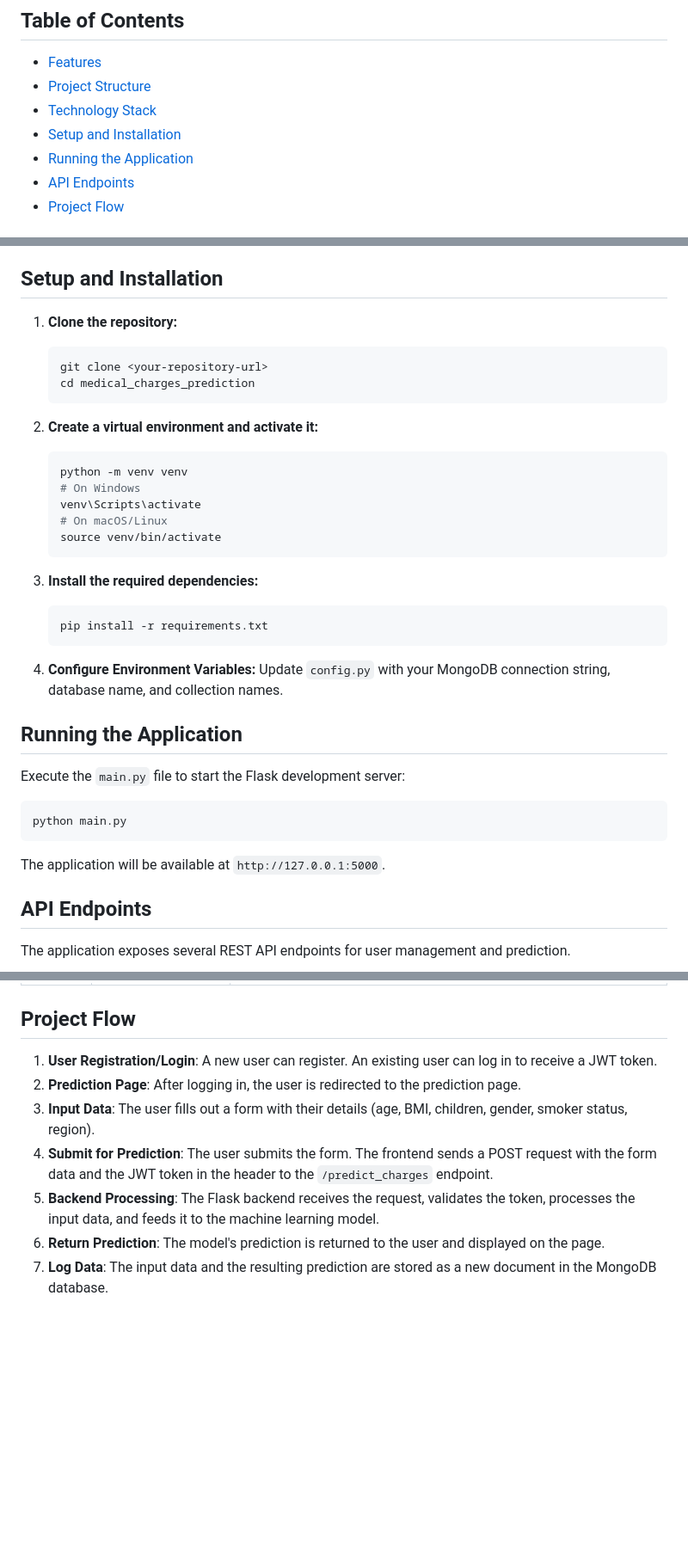
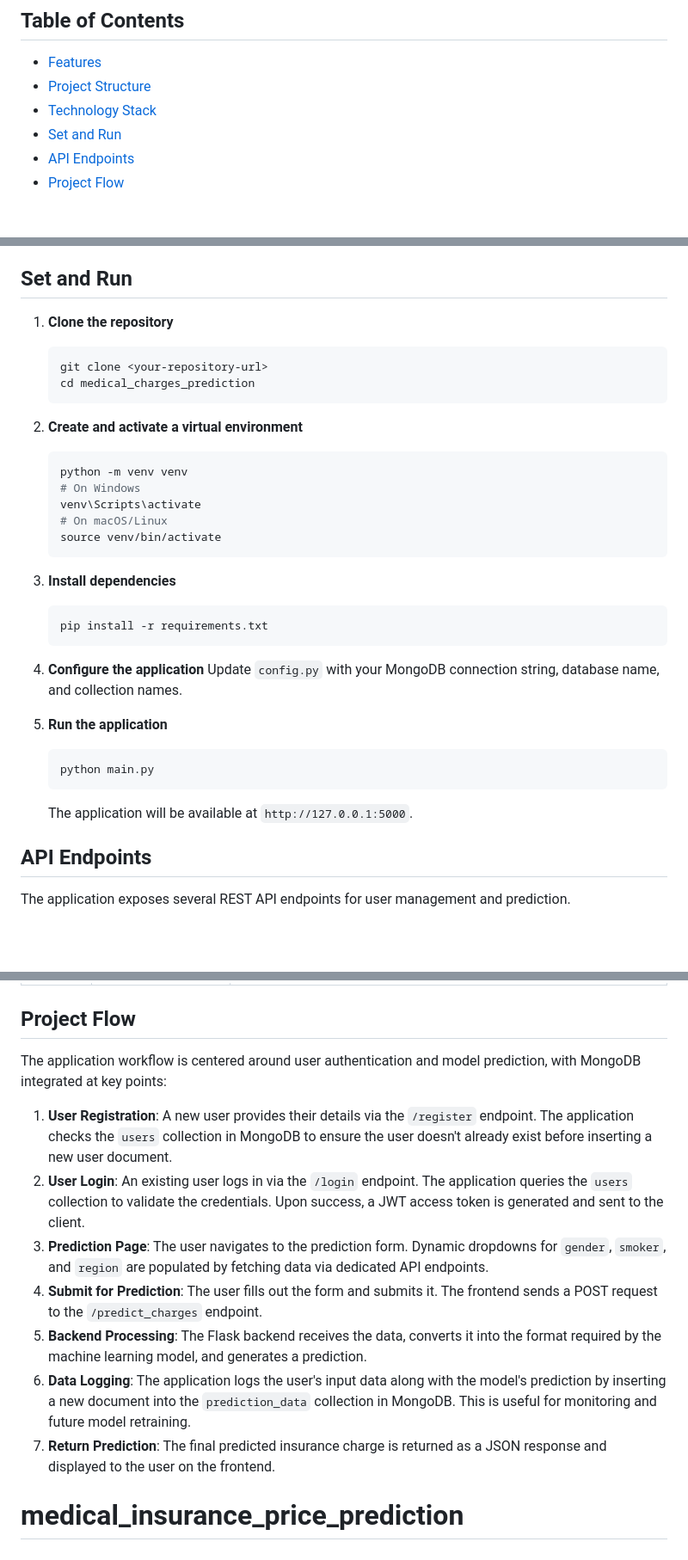
Before and after one commit to rishbabhp456/medical_charges_prediction, a Markdown page: README.md, 3 parts joined by grey strips. Shown at 86% size. Rendered like a GitHub page; blank space fills up the shorter version.

````diff
--- a/README.md
+++ b/README.md
@@ -7,8 +7,7 @@ This is a web application that predicts medical insurance charges based on user-
 - [Features](#features)
 - [Project Structure](#project-structure)
 - [Technology Stack](#technology-stack)
-- [Setup and Installation](#setup-and-installation)
-- [Running the Application](#running-the-application)
+- [Set and Run](#set-and-run)
 - [API Endpoints](#api-endpoints)
 - [Project Flow](#project-flow)
 
@@ -50,15 +49,15 @@ medical_charges_prediction/
 - **Authentication**: Flask-JWT-Extended
 - **Libraries**: Pandas, NumPy
 
-## Setup and Installation
+## Set and Run
 
-1.  **Clone the repository:**
+1.  **Clone the repository**
     ```bash
     git clone <your-repository-url>
     cd medical_charges_prediction
     ```
 
-2.  **Create a virtual environment and activate it:**
+2.  **Create and activate a virtual environment**
     ```bash
     python -m venv venv
     # On Windows
@@ -67,23 +66,19 @@ medical_charges_prediction/
     source venv/bin/activate
     ```
 
-3.  **Install the required dependencies:**
+3.  **Install dependencies**
     ```bash
     pip install -r requirements.txt
     ```
 
-4.  **Configure Environment Variables:**
+4.  **Configure the application**
     Update `config.py` with your MongoDB connection string, database name, and collection names.
 
-## Running the Application
-
-Execute the `main.py` file to start the Flask development server:
-
-```bash
-python main.py
-```
-
-The application will be available at `http://127.0.0.1:5000`.
+5.  **Run the application**
+    ```bash
+    python main.py
+    ```
+    The application will be available at `http://127.0.0.1:5000`.
 
 ## API Endpoints
 
@@ -101,10 +96,13 @@ The application exposes several REST API endpoints for user management and predi
 
 ## Project Flow
 
-1.  **User Registration/Login**: A new user can register. An existing user can log in to receive a JWT token.
-2.  **Prediction Page**: After logging in, the user is redirected to the prediction page.
-3.  **Input Data**: The user fills out a form with their details (age, BMI, children, gender, smoker status, region).
-4.  **Submit for Prediction**: The user submits the form. The frontend sends a POST request with the form data and the JWT token in the header to the `/predict_charges` endpoint.
-5.  **Backend Processing**: The Flask backend receives the request, validates the token, processes the input data, and feeds it to the machine learning model.
-6.  **Return Prediction**: The model's prediction is returned to the user and displayed on the page.
-7.  **Log Data**: The input data and the resulting prediction are stored as a new document in the MongoDB database.
+The application workflow is centered around user authentication and model prediction, with MongoDB integrated at key points:
+
+1.  **User Registration**: A new user provides their details via the `/register` endpoint. The application checks the `users` collection in MongoDB to ensure the user doesn't already exist before inserting a new user document.
+2.  **User Login**: An existing user logs in via the `/login` endpoint. The application queries the `users` collection to validate the credentials. Upon success, a JWT access token is generated and sent to the client.
+3.  **Prediction Page**: The user navigates to the prediction form. Dynamic dropdowns for `gender`, `smoker`, and `region` are populated by fetching data via dedicated API endpoints.
+4.  **Submit for Prediction**: The user fills out the form and submits it. The frontend sends a POST request to the `/predict_charges` endpoint.
+5.  **Backend Processing**: The Flask backend receives the data, converts it into the format required by the machine learning model, and generates a prediction.
+6.  **Data Logging**: The application logs the user's input data along with the model's prediction by inserting a new document into the `prediction_data` collection in MongoDB. This is useful for monitoring and future model retraining.
+7.  **Return Prediction**: The final predicted insurance charge is returned as a JSON response and displayed to the user on the frontend.
+# medical_insurance_price_prediction
````
